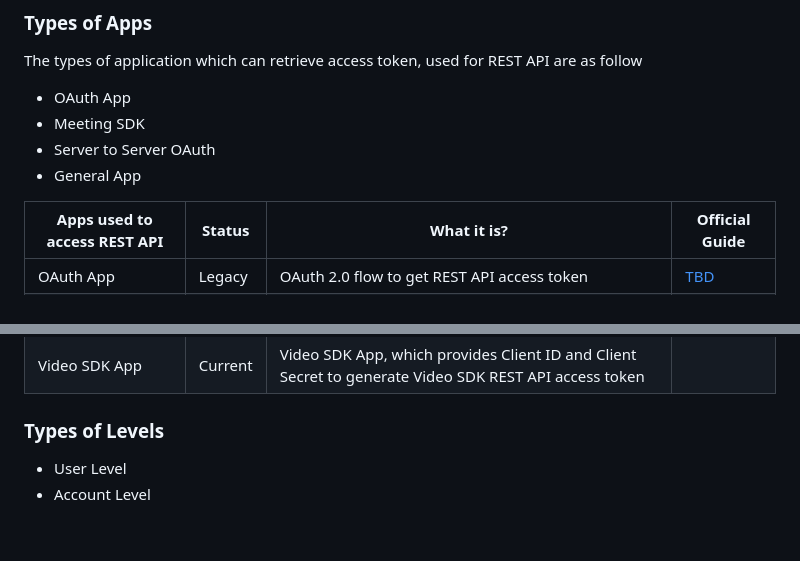
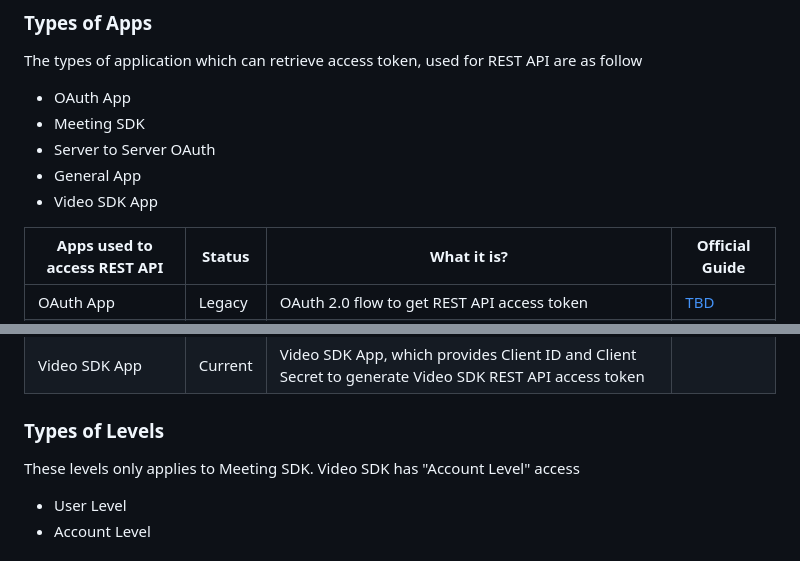
Before and after one commit to tanchunsiong/zoom-sdk-open-guide, a Markdown page: README.md, 2 parts joined by grey strips. Rendered like a GitHub page; blank space fills up the shorter version.

```diff
--- a/README.md
+++ b/README.md
@@ -41,6 +41,7 @@ The types of application which can retrieve access token, used for REST API are
 - Meeting SDK
 - Server to Server OAuth
 - General App
+- Video SDK App
 
 | Apps used to access REST API     | Status                         | What it is?                   | Official Guide                                 |
 |---------------------------------------|--------------------------------|-------------------------------|------------------------------------------------|
@@ -52,6 +53,8 @@ The types of application which can retrieve access token, used for REST API are
 |Video SDK App| Current | Video SDK App, which provides Client ID and Client Secret to generate Video SDK REST API access token|
 
 ### Types of Levels
+
+These levels only applies to Meeting SDK. Video SDK has "Account Level" access
 
 - User Level
 - Account Level
```
